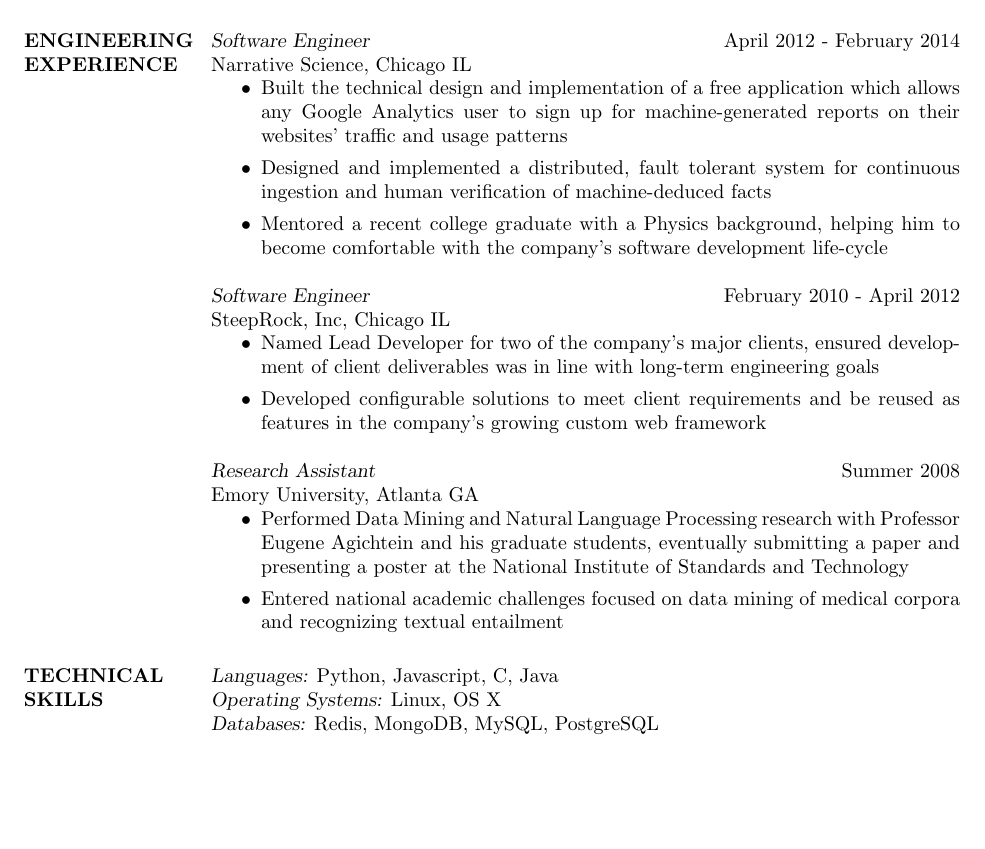
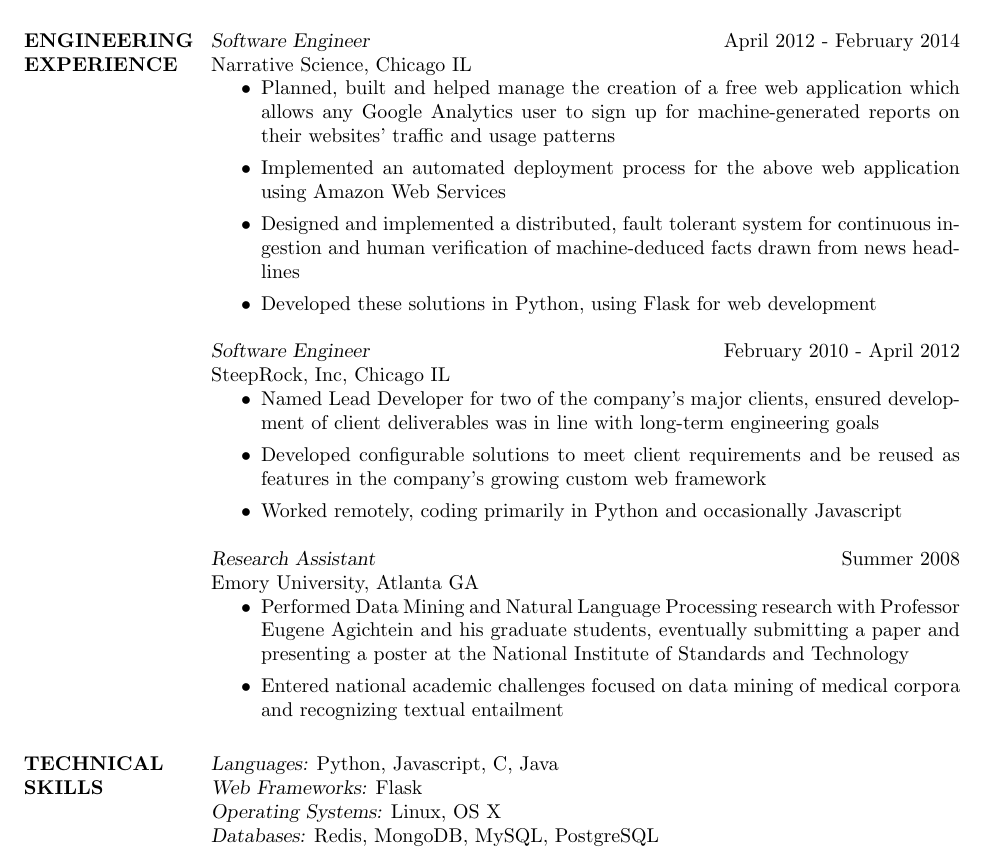
Before and after one commit to waltaskew/Resumes, a LaTeX CV (Resumes/resume.tex): part of the page, cut so that both start at the same text, the shorter picture padded with empty space. Compiled offline with pdfLaTeX.

Commit message:
more detail

```diff
--- a/Resumes/resume.tex
+++ b/Resumes/resume.tex
@@ -18,16 +18,17 @@
         {\sl Software Engineer} \hfill April 2012 - February 2014 \\
         Narrative Science, Chicago IL
         \begin{itemize}
-          \item Built the technical design and implementation of a
-            free application which allows any Google Analytics user to
-            sign up for machine-generated reports on their websites'
-            traffic and usage patterns
+          \item Planned, built and helped manage the creation of a
+            free web application which allows any Google Analytics
+            user to sign up for machine-generated reports on their
+            websites' traffic and usage patterns
+          \item Implemented an automated deployment process for the
+            above web application using Amazon Web Services
           \item Designed and implemented a distributed, fault tolerant
             system for continuous ingestion and human verification of
-            machine-deduced facts
-          \item Mentored a recent college graduate with a Physics
-            background, helping him to become comfortable with
-            the company's software development life-cycle
+            machine-deduced facts drawn from news headlines
+          \item Developed these solutions in Python, using Flask for
+            web development
         \end{itemize}
 
         {\sl Software Engineer} \hfill February 2010 - April 2012 \\
@@ -39,6 +40,8 @@
         \item Developed configurable solutions to meet client
           requirements and be reused as features in the company's
           growing custom web framework
+        \item Worked remotely, coding primarily in Python and
+          occasionally Javascript
         \end{itemize}
 
         {\sl Research Assistant} \hfill Summer 2008 \\
@@ -54,6 +57,7 @@
 
 \section{TECHNICAL SKILLS}
         {\sl Languages:} Python, Javascript, C, Java \\
+        {\sl Web Frameworks:} Flask \\
         {\sl Operating Systems:} Linux, OS X\\
         {\sl Databases:} Redis, MongoDB, MySQL, PostgreSQL \\
         {\sl Tools:} Git, Bazaar, SVN, CVS, \LaTeX, standard UNIX tools and
```
